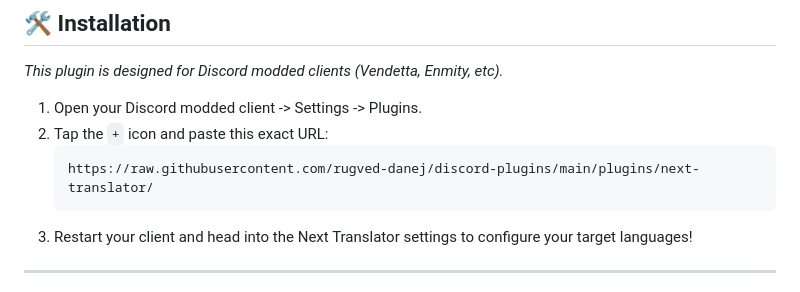
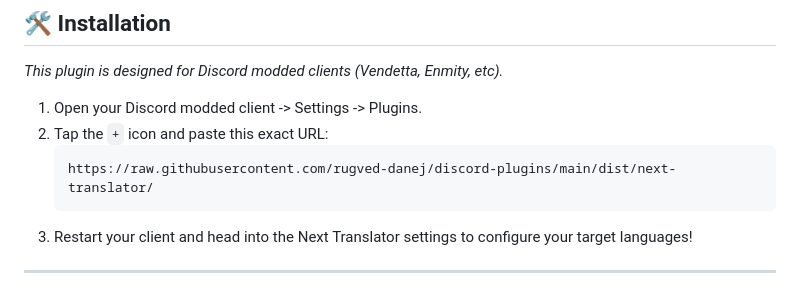
Before and after one commit to rugved-danej/discord-plugins, a Markdown page: plugins/next-translator/README.md, the part around the change. GitHub-like rendering.

Commit message:
docs: fix installation link to point to dist folder

````diff
--- a/plugins/next-translator/README.md
+++ b/plugins/next-translator/README.md
@@ -70,7 +70,7 @@ When you hit "Send" with **Auto-Translate Outgoing** enabled, the plugin hooks i
 1. Open your Discord modded client -> Settings -> Plugins.
 2. Tap the `+` icon and paste this exact URL:
    ```
-   https://raw.githubusercontent.com/rugved-danej/discord-plugins/main/plugins/next-translator/
+   https://raw.githubusercontent.com/rugved-danej/discord-plugins/main/dist/next-translator/
    ```
 3. Restart your client and head into the Next Translator settings to configure your target languages!
 
````
